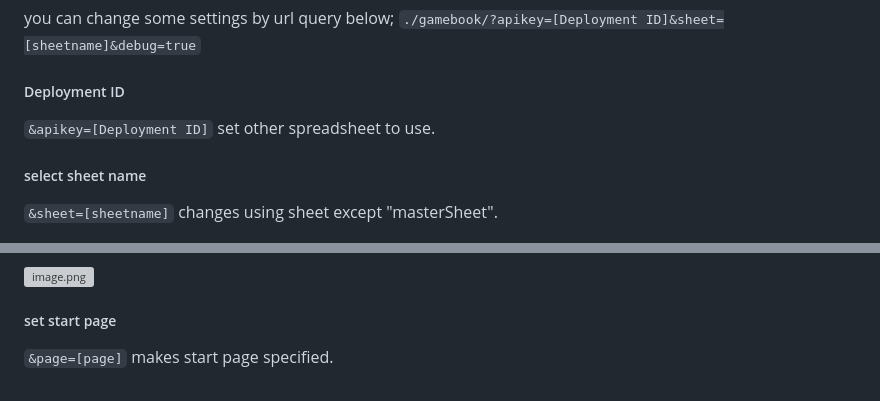
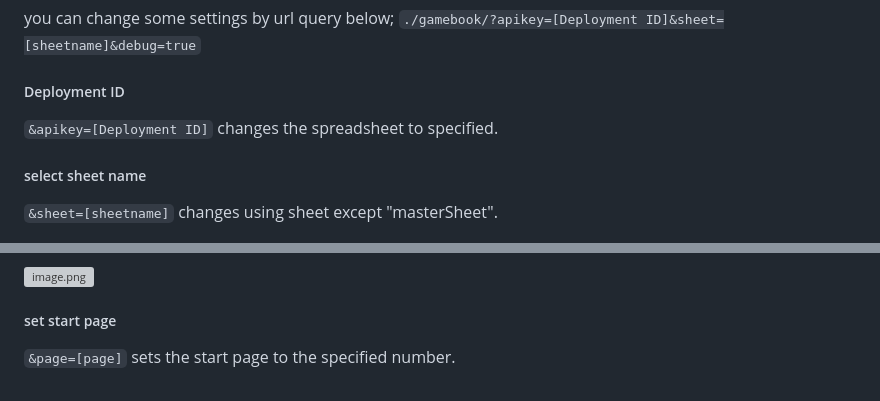
Before and after one commit to misawa2048/Gamebook_GGJ, a Markdown page: README.md, 2 parts joined by grey strips. GitHub-like rendering; grey boxes are pictures that could not be loaded.

````diff
--- a/README.md
+++ b/README.md
@@ -103,7 +103,7 @@ you can change some settings by url query below;
 ```./gamebook/?apikey=[Deployment ID]&sheet=[sheetname]&debug=true```
 
 ##### Deployment ID
-```&apikey=[Deployment ID]``` set other spreadsheet to use.
+```&apikey=[Deployment ID]``` changes the spreadsheet to specified.
 
 ##### select sheet name
 ```&sheet=[sheetname]``` changes using sheet except "masterSheet".
@@ -119,4 +119,4 @@ you can change some settings by url query below;
 ![image.png](https://qiita-image-store.s3.ap-northeast-1.amazonaws.com/0/59911/5547f6c1-efce-4712-5db4-b92046832b14.png)
 
 ##### set start page
-```&page=[page]``` makes start page specified.
+```&page=[page]``` sets the start page to the specified number.
````
